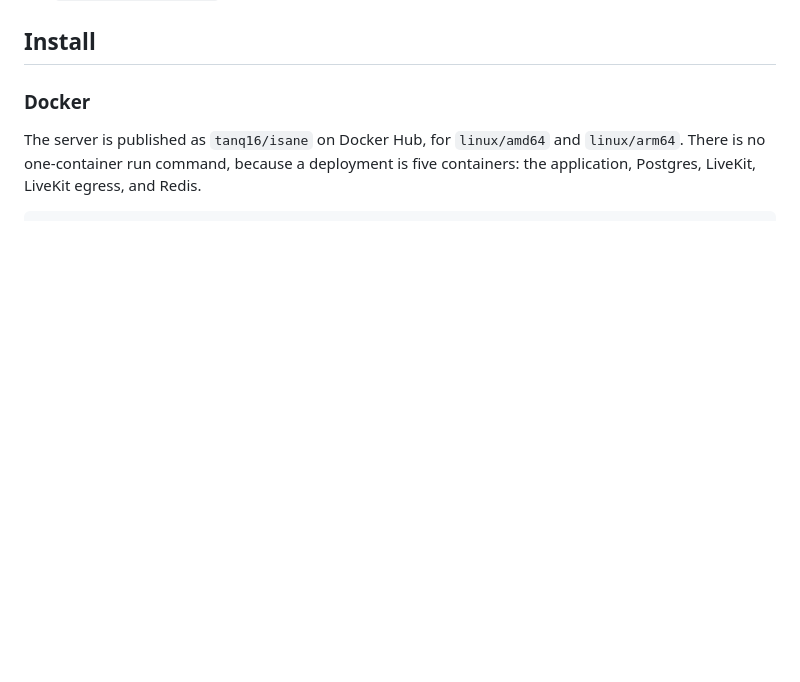
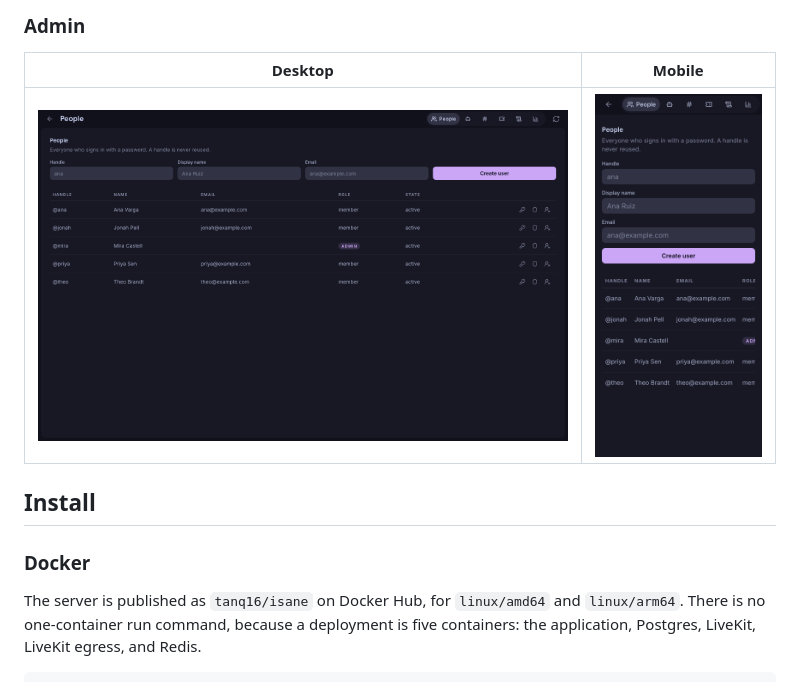
Before and after one commit to Tanq16/isane, a Markdown page: README.md, the part around one of its changes. GitHub-like rendering; pictures changed too: .github/assets/admin-desktop.png (added), .github/assets/admin-mobile.png (added); folded sections open; blank space fills up the shorter version.

```diff
--- a/README.md
+++ b/README.md
@@ -34,3 +52,10 @@ An agent is a coding harness running on its owner's machine with its permission
+### Admin
+
+| Desktop | Mobile |
+| :---: | :---: |
+| <img src=".github/assets/admin-desktop.png" alt="Admin desktop" width="100%" /> | <img src=".github/assets/admin-mobile.png" alt="Admin mobile" width="100%" /> |
+
+</details>
 
 ## Install
 
```
Also changed, not shown: other parts of README.md (+18 -0 lines), .github/assets/channel-desktop.png (added), .github/assets/channel-mobile.png (added), .github/assets/thread-desktop.png (added), .github/assets/thread-mobile.png (added).
